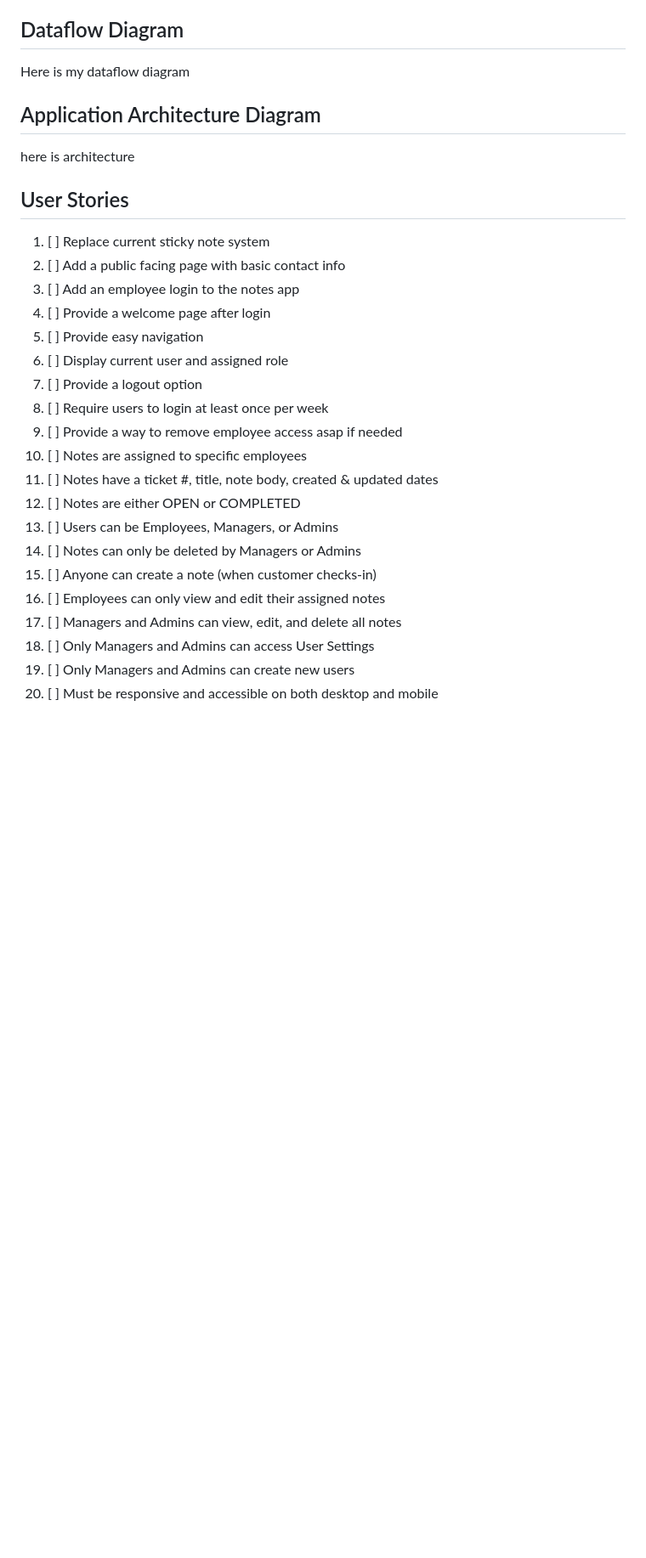
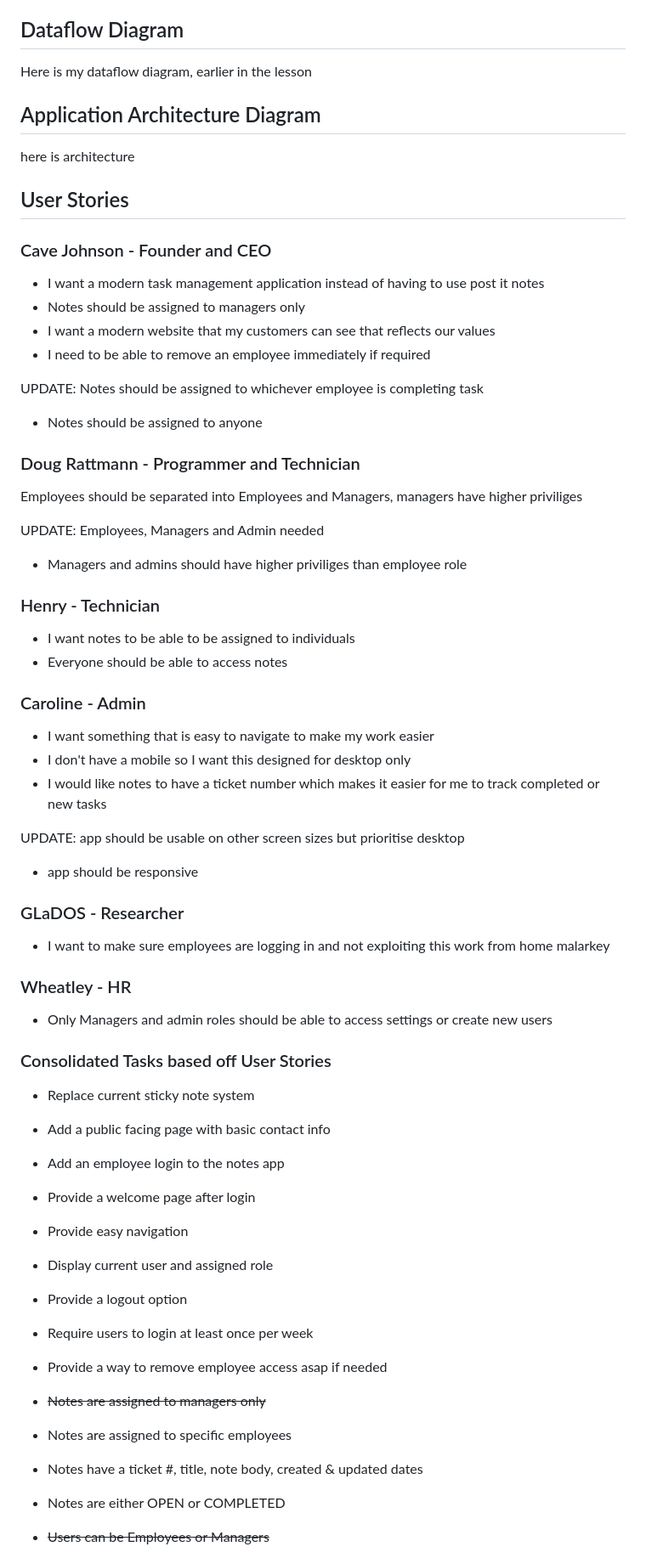
Before and after one commit to boldybread/t3a2_fullstackapp, a Markdown page: README.md, the part around one of its changes. Shown at 85% size. Drawn GitHub-style; blank space fills up the shorter version.

Commit message:
Updated user stories

```diff
--- a/README.md
+++ b/README.md
@@ -37,7 +37,7 @@ Aperture Science Incorporated, formally Aperture Fittings a shower curtain manuf
 
 ## Dataflow Diagram
 
-Here is my dataflow diagram
+Here is my dataflow diagram, earlier in the lesson
 
 ## Application Architecture Diagram
 
@@ -45,23 +45,62 @@ here is architecture
 
 ## User Stories
 
-1. [ ] Replace current sticky note system
-2. [ ] Add a public facing page with basic contact info
-3. [ ] Add an employee login to the notes app
-4. [ ] Provide a welcome page after login
-5. [ ] Provide easy navigation
-6. [ ] Display current user and assigned role
-7. [ ] Provide a logout option
-8. [ ] Require users to login at least once per week
-9. [ ] Provide a way to remove employee access asap if needed
-10. [ ] Notes are assigned to specific employees
-11. [ ] Notes have a ticket #, title, note body, created & updated dates
-12. [ ] Notes are either OPEN or COMPLETED
-13. [ ] Users can be Employees, Managers, or Admins
-14. [ ] Notes can only be deleted by Managers or Admins
-15. [ ] Anyone can create a note (when customer checks-in)
-16. [ ] Employees can only view and edit their assigned notes
-17. [ ] Managers and Admins can view, edit, and delete all notes
-18. [ ] Only Managers and Admins can access User Settings
-19. [ ] Only Managers and Admins can create new users
-20. [ ] Must be responsive and accessible on both desktop and mobile
+### Cave Johnson - Founder and CEO
+
+- I want a modern task management application instead of having to use post it notes
+- Notes should be assigned to managers only
+- I want a modern website that my customers can see that reflects our values
+- I need to be able to remove an employee immediately if required
+
+UPDATE: Notes should be assigned to whichever employee is completing task
+
+- Notes should be assigned to anyone
+
+### Doug Rattmann - Programmer and Technician
+
+Employees should be separated into Employees and Managers, managers have higher priviliges
+
+UPDATE: Employees, Managers and Admin needed
+
+- Managers and admins should have higher priviliges than employee role
+
+### Henry - Technician
+
+- I want notes to be able to be assigned to individuals
+- Everyone should be able to access notes
+
+### Caroline - Admin
+
+- I want something that is easy to navigate to make my work easier
+- I don't have a mobile so I want this designed for desktop only
+- I would like notes to have a ticket number which makes it easier for me to track completed or new tasks
+
+UPDATE: app should be usable on other screen sizes but prioritise desktop
+
+- app should be responsive
+
+### GLaDOS - Researcher
+
+- I want to make sure employees are logging in and not exploiting this work from home malarkey
+
+### Wheatley - HR
+
+- Only Managers and admin roles should be able to access settings or create new users
+
+### Consolidated Tasks based off User Stories
+
+- Replace current sticky note system
+- Add a public facing page with basic contact info
+- Add an employee login to the notes app
+- Provide a welcome page after login
+- Provide easy navigation
+- Display current user and assigned role
+- Provide a logout option
+- Require users to login at least once per week
+- Provide a way to remove employee access asap if needed
+- ~~Notes are assigned to managers only~~
+- Notes are assigned to specific employees
+- Notes have a ticket #, title, note body, created & updated dates
+- Notes are either OPEN or COMPLETED
+- ~~Users can be Employees or Managers~~
+
```
Also changed, not shown: other parts of README.md (+10 -1 lines).
